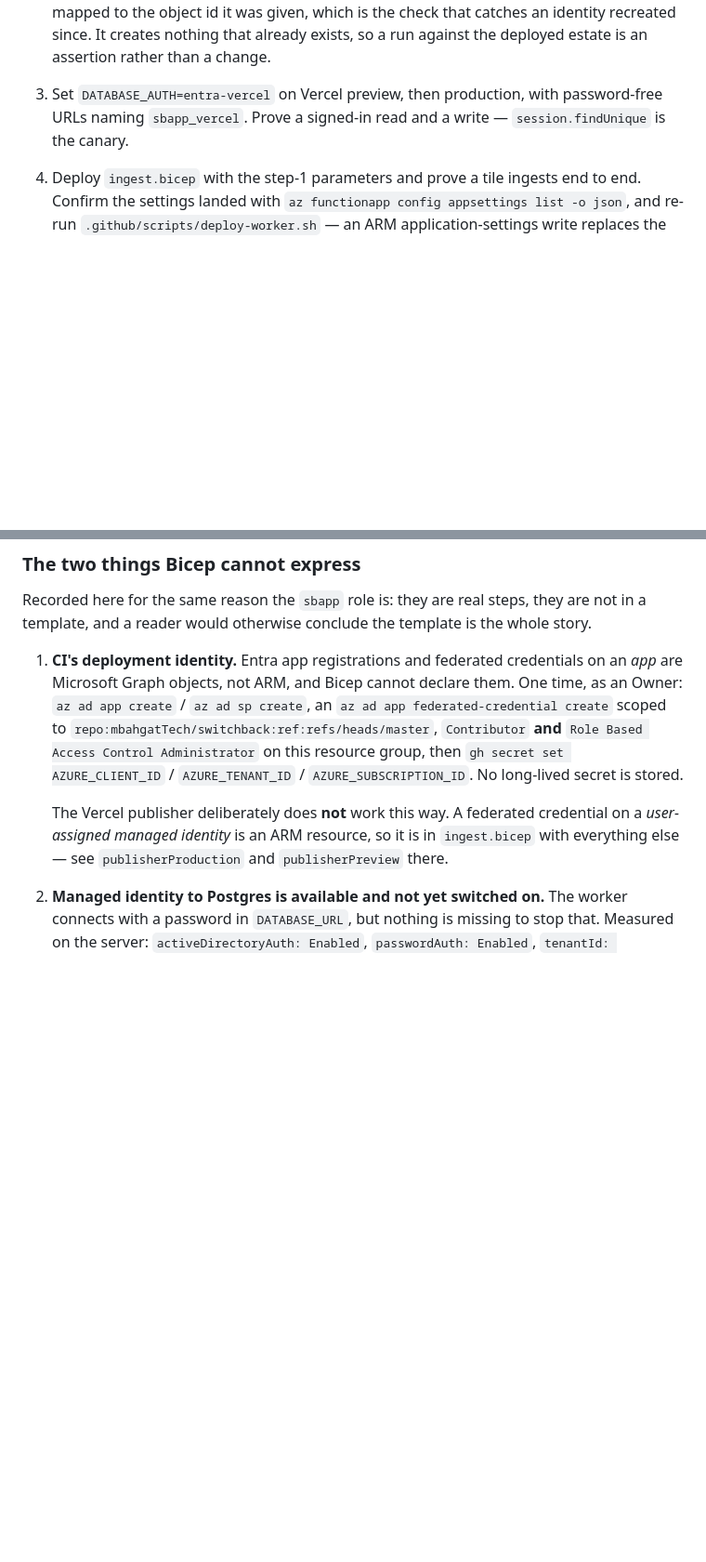
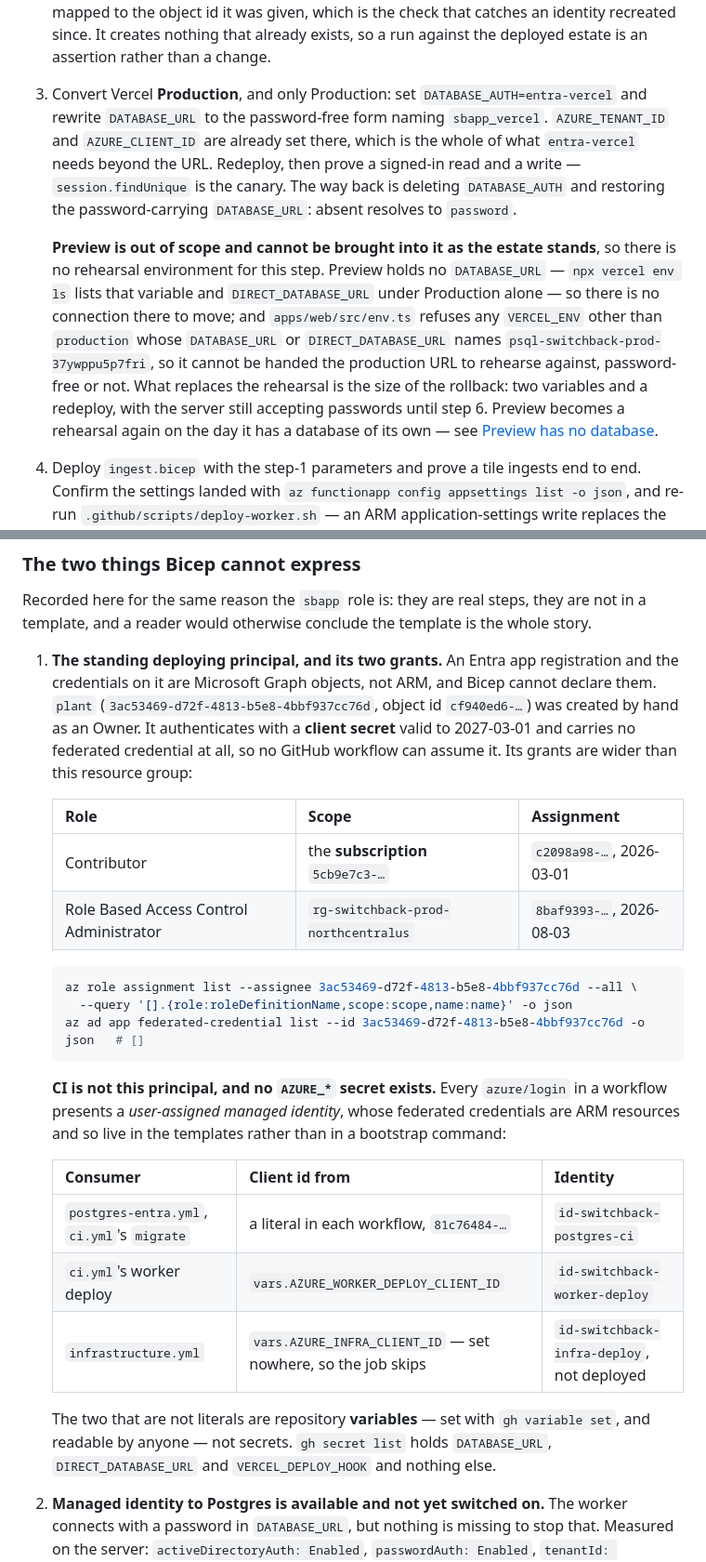
Before and after one commit to mbahgatTech/switchback, a Markdown page: infra/azure/README.md, 2 parts joined by grey strips. Shown at 93% size. GitHub-like rendering; blank space fills up the shorter version.

````diff
--- a/infra/azure/README.md
+++ b/infra/azure/README.md
@@ -899,8 +912,23 @@ side and stays `true` until every consumer has been proved on a token.
    converges `sbapp_vercel` and `sbapp_func` and then asserts each is mapped to the object id it
    was given, which is the check that catches an identity recreated since. It creates nothing that
    already exists, so a run against the deployed estate is an assertion rather than a change.
-3. Set `DATABASE_AUTH=entra-vercel` on Vercel preview, then production, with password-free URLs
-   naming `sbapp_vercel`. Prove a signed-in read and a write — `session.findUnique` is the canary.
+3. Convert Vercel **Production**, and only Production: set `DATABASE_AUTH=entra-vercel` and rewrite
+   `DATABASE_URL` to the password-free form naming `sbapp_vercel`. `AZURE_TENANT_ID` and
+   `AZURE_CLIENT_ID` are already set there, which is the whole of what `entra-vercel` needs beyond
+   the URL. Redeploy, then prove a signed-in read and a write — `session.findUnique` is the canary.
+   The way back is deleting `DATABASE_AUTH` and restoring the password-carrying `DATABASE_URL`:
+   absent resolves to `password`.
+
+   **Preview is out of scope and cannot be brought into it as the estate stands**, so there is no
+   rehearsal environment for this step. Preview holds no `DATABASE_URL` — `npx vercel env ls` lists
+   that variable and `DIRECT_DATABASE_URL` under Production alone — so there is no connection there
+   to move; and `apps/web/src/env.ts` refuses any `VERCEL_ENV` other than `production` whose
+   `DATABASE_URL` or `DIRECT_DATABASE_URL` names `psql-switchback-prod-37ywppu5p7fri`, so it cannot
+   be handed the production URL to rehearse against, password-free or not. What replaces the
+   rehearsal is the size of the rollback: two variables and a redeploy, with the server still
+   accepting passwords until step 6. Preview becomes a rehearsal again on the day it has a database
+   of its own — see [Preview has no database](#preview-has-no-database).
+
 4. Deploy `ingest.bicep` with the step-1 parameters and prove a tile ingests end to end. Confirm
    the settings landed with `az functionapp config appsettings list -o json`, and re-run
    `.github/scripts/deploy-worker.sh` — an ARM application-settings write replaces the collection
@@ -1226,16 +1254,37 @@ mean a template or a hand edit put drain capability back on Vercel's identity.
 Recorded here for the same reason the `sbapp` role is: they are real steps, they are not in a
 template, and a reader would otherwise conclude the template is the whole story.
 
-1. **CI's deployment identity.** Entra app registrations and federated credentials on an _app_ are
-   Microsoft Graph objects, not ARM, and Bicep cannot declare them. One time, as an Owner:
-   `az ad app create` / `az ad sp create`, an `az ad app federated-credential create` scoped to
-   `repo:mbahgatTech/switchback:ref:refs/heads/master`, `Contributor` **and** `Role Based Access
-Control Administrator` on this resource group, then `gh secret set AZURE_CLIENT_ID` /
-   `AZURE_TENANT_ID` / `AZURE_SUBSCRIPTION_ID`. No long-lived secret is stored.
+1. **The standing deploying principal, and its two grants.** An Entra app registration and the
+   credentials on it are Microsoft Graph objects, not ARM, and Bicep cannot declare them. `plant`
+   (`3ac53469-d72f-4813-b5e8-4bbf937cc76d`, object id `cf940ed6-…`) was created by hand as an
+   Owner. It authenticates with a **client secret** valid to 2027-03-01 and carries no federated
+   credential at all, so no GitHub workflow can assume it. Its grants are wider than this resource
+   group:
 
-   The Vercel publisher deliberately does **not** work this way. A federated credential on a
-   _user-assigned managed identity_ is an ARM resource, so it is in `ingest.bicep` with everything
-   else — see `publisherProduction` and `publisherPreview` there.
+   | Role                                    | Scope                               | Assignment               |
+   | --------------------------------------- | ----------------------------------- | ------------------------ |
+   | Contributor                             | the **subscription** `5cb9e7c3-…`   | `c2098a98-…`, 2026-03-01 |
+   | Role Based Access Control Administrator | `rg-switchback-prod-northcentralus` | `8baf9393-…`, 2026-08-03 |
+
+   ```bash
+   az role assignment list --assignee 3ac53469-d72f-4813-b5e8-4bbf937cc76d --all \
+     --query '[].{role:roleDefinitionName,scope:scope,name:name}' -o json
+   az ad app federated-credential list --id 3ac53469-d72f-4813-b5e8-4bbf937cc76d -o json   # []
+   ```
+
+   **CI is not this principal, and no `AZURE_*` secret exists.** Every `azure/login` in a workflow
+   presents a _user-assigned managed identity_, whose federated credentials are ARM resources and
+   so live in the templates rather than in a bootstrap command:
+
+   | Consumer                                   | Client id from                                               | Identity                                   |
+   | ------------------------------------------ | ------------------------------------------------------------ | ------------------------------------------ |
+   | `postgres-entra.yml`, `ci.yml`'s `migrate` | a literal in each workflow, `81c76484-…`                     | `id-switchback-postgres-ci`                |
+   | `ci.yml`'s worker deploy                   | `vars.AZURE_WORKER_DEPLOY_CLIENT_ID`                         | `id-switchback-worker-deploy`              |
+   | `infrastructure.yml`                       | `vars.AZURE_INFRA_CLIENT_ID` — set nowhere, so the job skips | `id-switchback-infra-deploy`, not deployed |
+
+   The two that are not literals are repository **variables** — set with `gh variable set`, and
+   readable by anyone — not secrets. `gh secret list` holds `DATABASE_URL`, `DIRECT_DATABASE_URL`
+   and `VERCEL_DEPLOY_HOOK` and nothing else.
 
 2. **Managed identity to Postgres is available and not yet switched on.** The worker connects with a
    password in `DATABASE_URL`, but nothing is missing to stop that. Measured on the server:
````
Also changed, not shown: other parts of infra/azure/README.md (+38 -25 lines), docs/architecture.md (+8 -1 lines).
